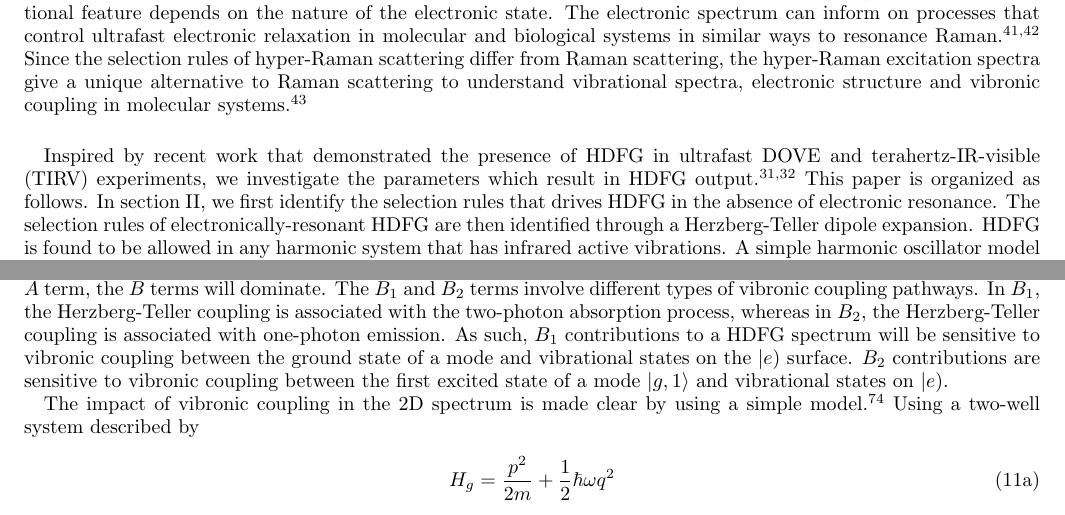
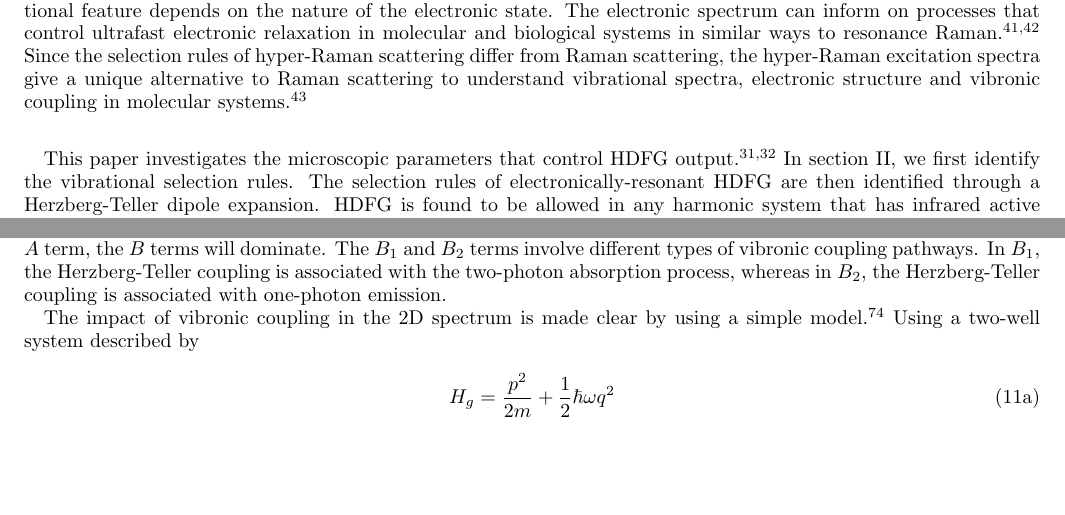
Before and after one commit to rpm4/jcp_hyperraman, a LaTeX paper (paper.tex): two parts of pages 2 and 6 of 12, joined at a grey line, cut so that both start at the same text, the shorter picture padded with empty space. Compiled offline with pdfLaTeX.

Commit message:
Update paper.tex

```diff
--- a/paper.tex
+++ b/paper.tex
@@ -87,12 +87,12 @@ When the hyper-Raman excitation is resonant or near-resonant with electronic sta
 The electronic spectrum can inform on processes that control ultrafast electronic relaxation in molecular and biological systems in similar ways to resonance Raman.\cite{Bredenbeck2015, Arsenault2021}
 Since the selection rules of hyper-Raman scattering differ from Raman scattering, the hyper-Raman excitation spectra give a unique alternative to Raman scattering to understand vibrational spectra, electronic structure and vibronic coupling in molecular systems. \cite{Olson2018}
 
-Inspired by recent work that demonstrated the presence of HDFG in ultrafast DOVE and terahertz-IR-visible (TIRV) experiments, we investigate the parameters which result in HDFG output. \cite{Bonn2024, McDonnell2024}
-This paper is organized as follows.
-In \autoref{steadystate}, we first identify the selection rules that drives HDFG in the absence of electronic resonance.
+This paper investigates the microscopic parameters that control HDFG output. \cite{Bonn2024, McDonnell2024}
+In \autoref{steadystate}, we first identify the vibrational selection rules.
 The selection rules of electronically-resonant HDFG are then identified through a Herzberg-Teller dipole expansion.
 HDFG is found to be allowed in any harmonic system that has infrared active vibrations.
 A simple harmonic oscillator model system is used to simulate HDFG spectra and illustrate how the excited state potential energy surface affects the hyper-Raman excitation spectrum.
+% DDK: potentially need to change this sentence, depending on how latter sections are reworked.
 After developing selection rules, the site selective properties, useful experimental aspects of HDFG, and a new scheme to extract the hyper-Raman hyperpolarizability ($\beta_{ijk}$) from HDFG spectra are discussed in \autoref{quant}.
 The main findings are summarized in \autoref{conclusion}.
 
@@ -311,8 +311,6 @@ This makes HDFG a unique tool for studying the electronic structure of centrosym
 In the absence of an $A$ term, the $B$ terms will dominate.
 The $B_1$ and $B_2$ terms involve different types of vibronic coupling pathways.
 In $B_1$, the Herzberg-Teller coupling is associated with the two-photon absorption process, whereas in $B_2$, the Herzberg-Teller coupling is associated with one-photon emission.
-As such, $B_1$ contributions to a HDFG spectrum will be sensitive to vibronic coupling between the ground state of a mode and vibrational states on the $|e)$ surface.
-$B_2$ contributions are sensitive to vibronic coupling between the first excited state of a mode $\ket{g,1}$ and vibrational states on $|e)$.
 
 \begin{figure*}[!htbp]
 	\centering
```
Also changed, not shown: paper.tex (2 more changed lines).
